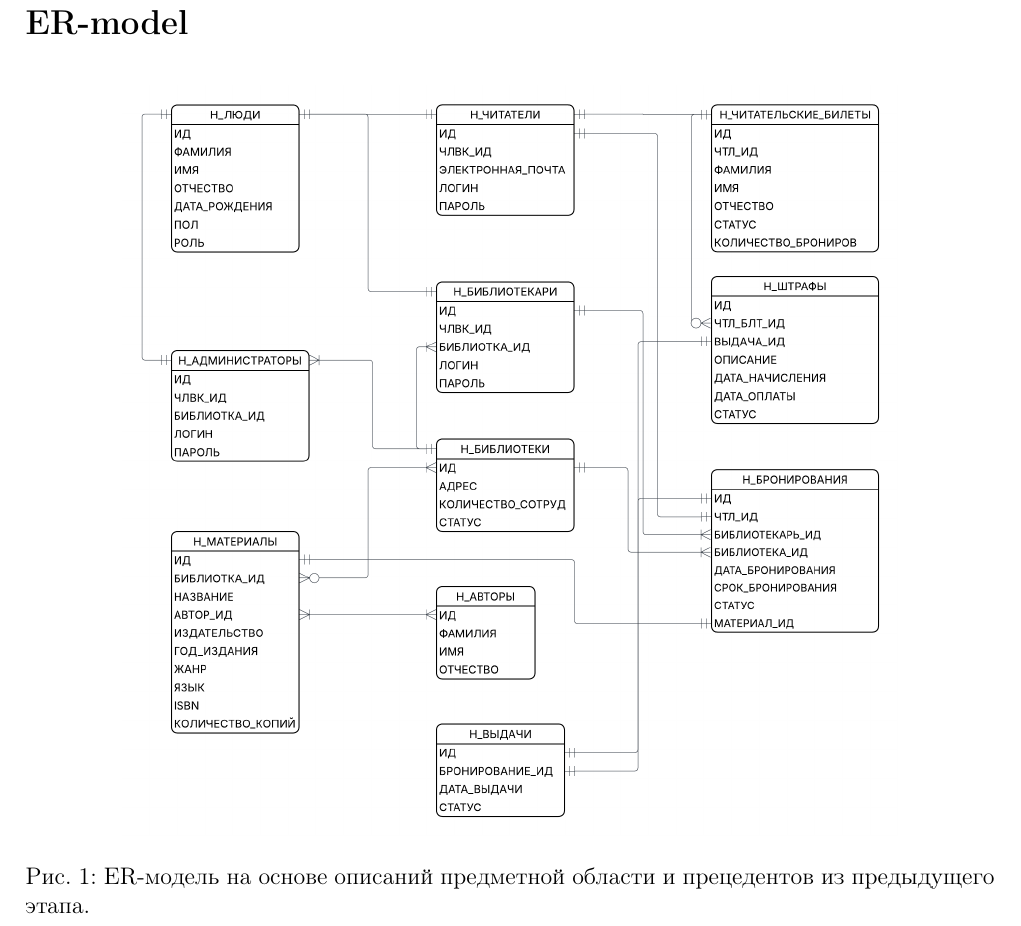
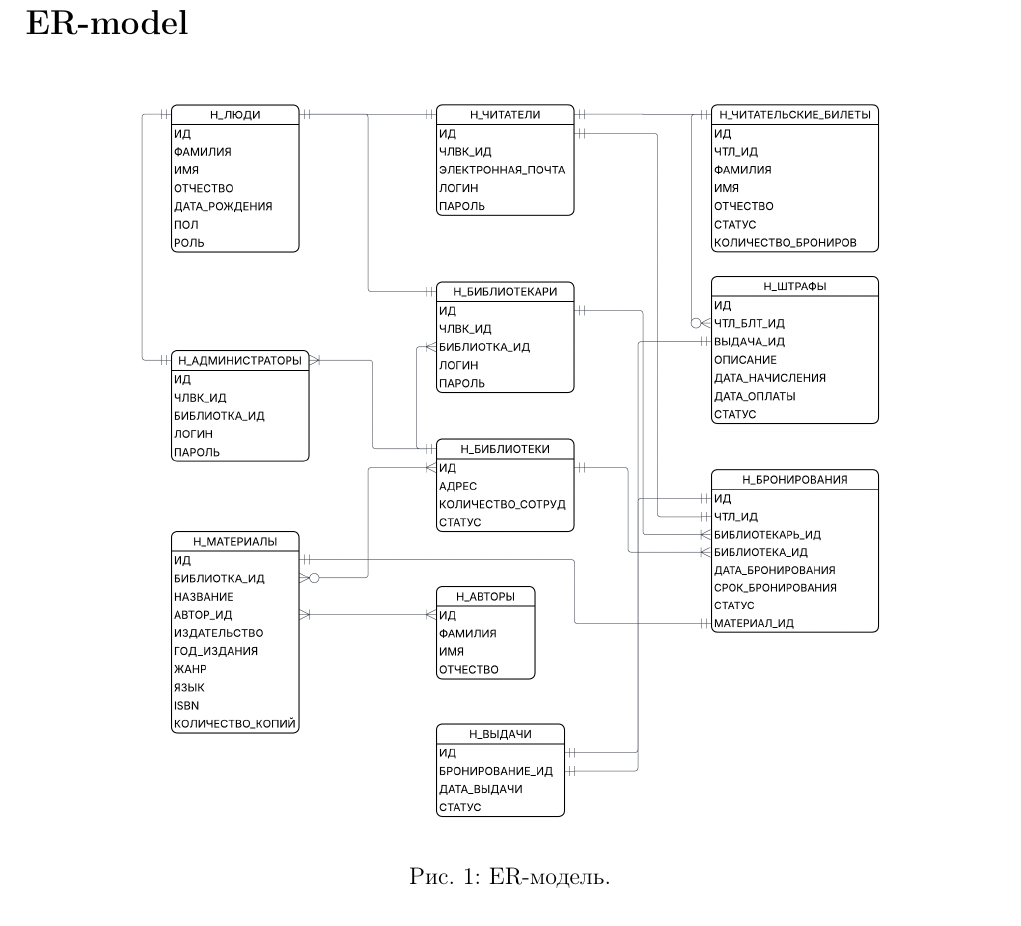
Before and after one commit to mysticslippers/user_interface_design_archive, a LaTeX document (Задание №3/Mikhailov.tex): part of page 4 of 5, cut so that both start at the same text. Compiled offline with pdfLaTeX.

Commit message:
final version report

```diff
--- a/Задание №3/Mikhailov.tex
+++ b/Задание №3/Mikhailov.tex
@@ -99,7 +99,7 @@
 	\begin{figure}[h]
 		\centering
 		\includegraphics[width=0.8\textwidth]{ER-model.png}
-		\caption{ER-модель на основе описаний предметной области и прецедентов из предыдущего этапа.}
+		\caption{ER-модель.}
 		\label{fig:ER-model}
 	\end{figure}
 	\newpage
```
Also changed, not shown: Задание №3/Mikhailov.pdf.
